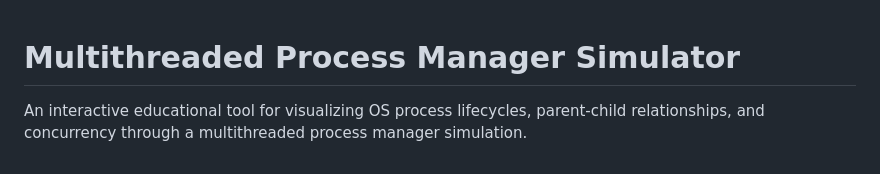
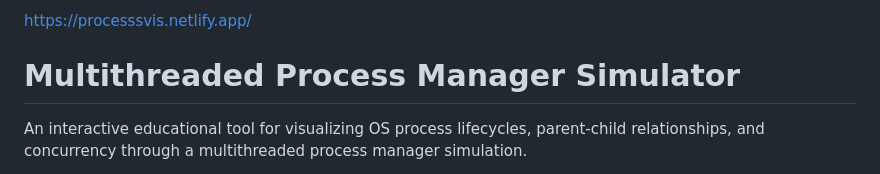
Before and after one commit to taufiqmrahman/Multithreaded-Process-Manager-Simulator, a Markdown page: README.md, the part around the change. GitHub-like rendering.

```diff
--- a/README.md
+++ b/README.md
@@ -1,3 +1,4 @@
+https://processsvis.netlify.app/
 # Multithreaded Process Manager Simulator
 
 An interactive educational tool for visualizing OS process lifecycles, parent-child relationships, and concurrency through a multithreaded process manager simulation.
```
